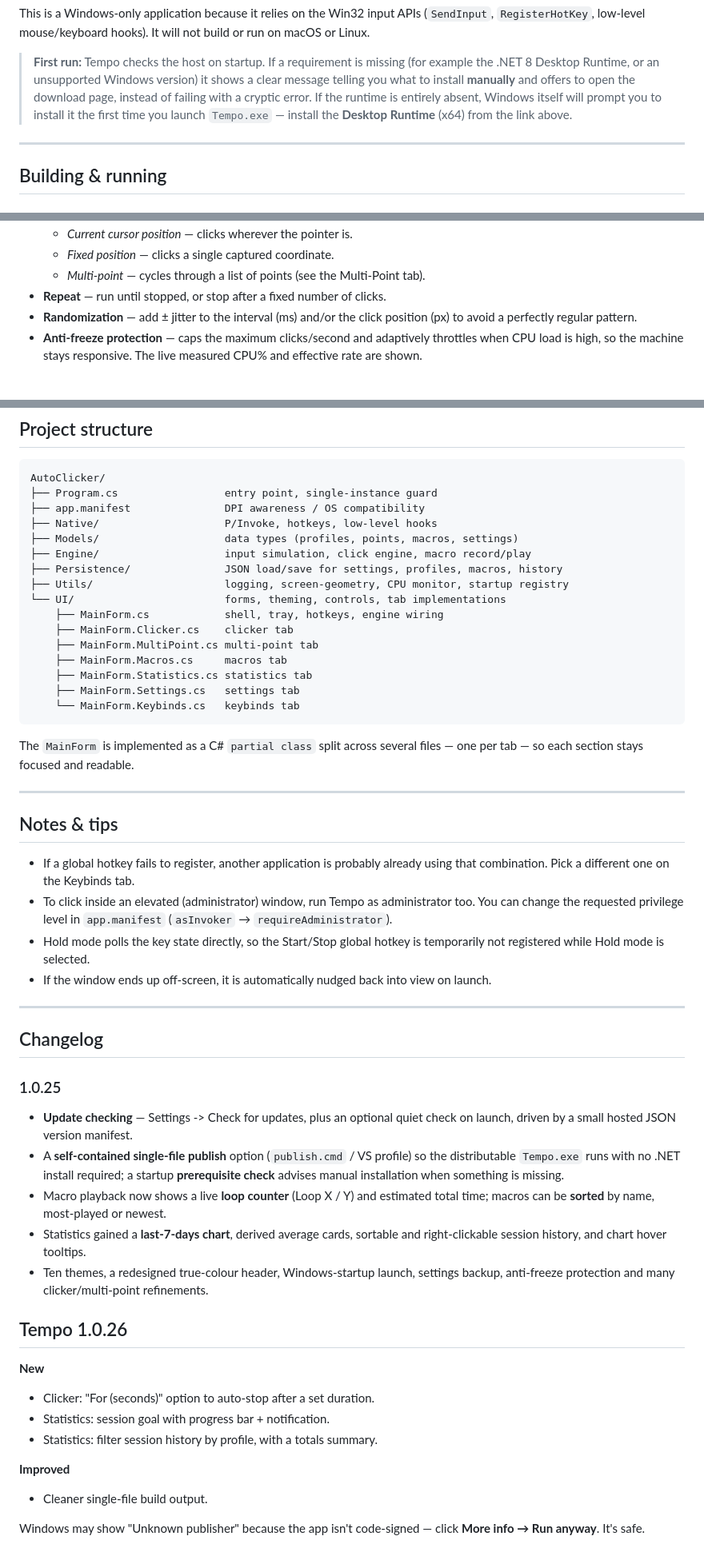
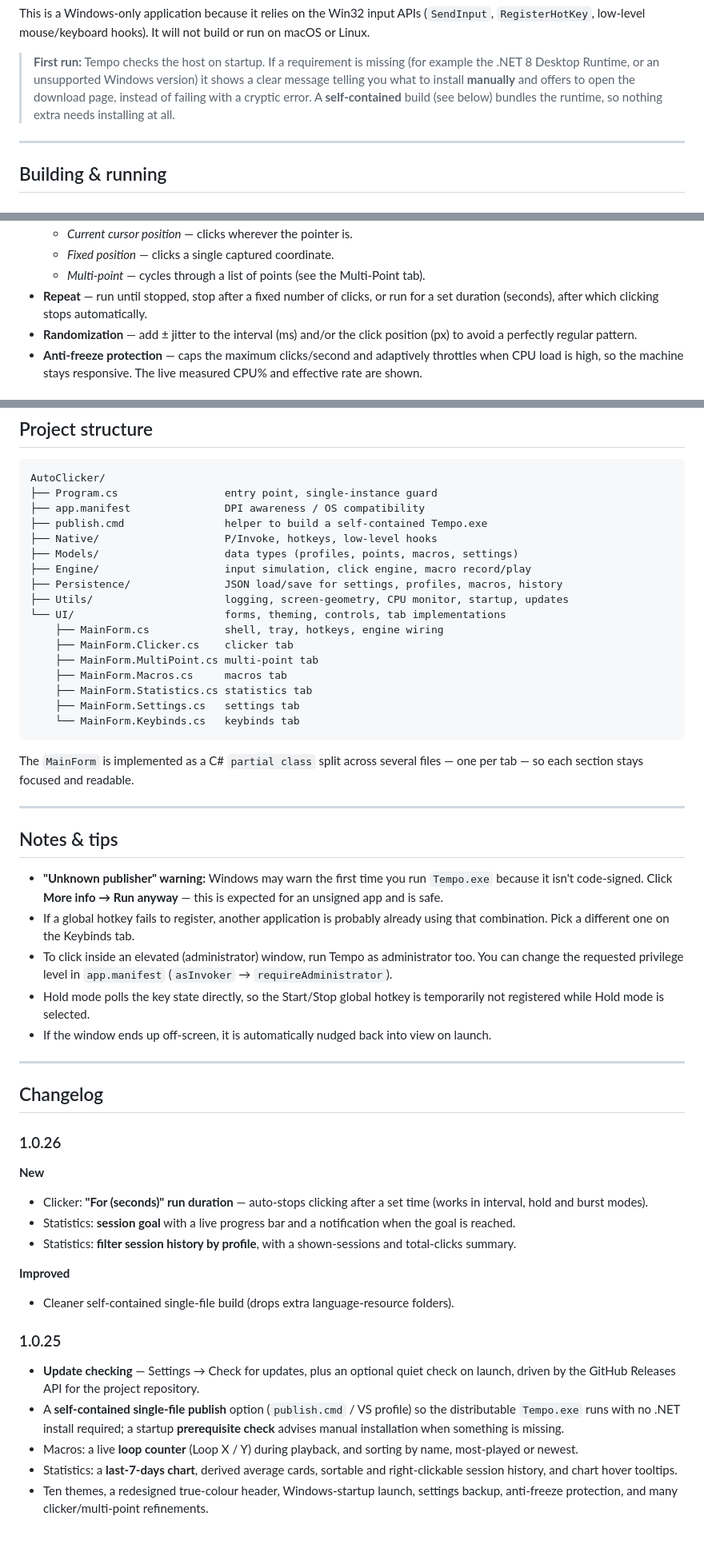
Before and after one commit to justcamop555-pixel/Tempo, a Markdown page: README.md, 3 parts joined by grey strips. Shown at 80% size. Drawn GitHub-style.

```diff
--- a/README.md
+++ b/README.md
@@ -28,10 +29,9 @@ build or run on macOS or Linux.
 > **First run:** Tempo checks the host on startup. If a requirement is missing
 > (for example the .NET 8 Desktop Runtime, or an unsupported Windows version) it
 > shows a clear message telling you what to install **manually** and offers to
-> open the download page, instead of failing with a cryptic error. If the
-> runtime is entirely absent, Windows itself will prompt you to install it the
-> first time you launch `Tempo.exe` — install the **Desktop Runtime** (x64) from
-> the link above.
+> open the download page, instead of failing with a cryptic error. A
+> **self-contained** build (see below) bundles the runtime, so nothing extra
+> needs installing at all.
 
 ---
 
@@ -102,7 +102,8 @@ startup check explains how to install it manually.
   - *Current cursor position* — clicks wherever the pointer is.
   - *Fixed position* — clicks a single captured coordinate.
   - *Multi-point* — cycles through a list of points (see the Multi-Point tab).
-- **Repeat** — run until stopped, or stop after a fixed number of clicks.
+- **Repeat** — run until stopped, stop after a fixed number of clicks, or run
+  for a set duration (seconds), after which clicking stops automatically.
 - **Randomization** — add ± jitter to the interval (ms) and/or the click
   position (px) to avoid a perfectly regular pattern.
 - **Anti-freeze protection** — caps the maximum clicks/second and adaptively
@@ -246,11 +253,12 @@ Deleting these files resets the app to defaults.
 AutoClicker/
 ├── Program.cs                 entry point, single-instance guard
 ├── app.manifest               DPI awareness / OS compatibility
+├── publish.cmd                helper to build a self-contained Tempo.exe
 ├── Native/                    P/Invoke, hotkeys, low-level hooks
 ├── Models/                    data types (profiles, points, macros, settings)
 ├── Engine/                    input simulation, click engine, macro record/play
 ├── Persistence/               JSON load/save for settings, profiles, macros, history
-├── Utils/                     logging, screen-geometry, CPU monitor, startup registry
+├── Utils/                     logging, screen-geometry, CPU monitor, startup, updates
 └── UI/                        forms, theming, controls, tab implementations
     ├── MainForm.cs            shell, tray, hotkeys, engine wiring
     ├── MainForm.Clicker.cs    clicker tab
@@ -268,6 +276,9 @@ files — one per tab — so each section stays focused and readable.
 
 ## Notes & tips
 
+- **"Unknown publisher" warning:** Windows may warn the first time you run
+  `Tempo.exe` because it isn't code-signed. Click **More info → Run anyway** —
+  this is expected for an unsigned app and is safe.
 - If a global hotkey fails to register, another application is probably already
   using that combination. Pick a different one on the Keybinds tab.
 - To click inside an elevated (administrator) window, run Tempo as
@@ -282,27 +293,28 @@ files — one per tab — so each section stays focused and readable.
 
 ## Changelog
 
+### 1.0.26
+**New**
+- Clicker: **"For (seconds)" run duration** — auto-stops clicking after a set
+  time (works in interval, hold and burst modes).
+- Statistics: **session goal** with a live progress bar and a notification when
+  the goal is reached.
+- Statistics: **filter session history by profile**, with a shown-sessions and
+  total-clicks summary.
+
+**Improved**
+- Cleaner self-contained single-file build (drops extra language-resource
+  folders).
+
 ### 1.0.25
-- **Update checking** — Settings -> Check for updates, plus an optional quiet
-  check on launch, driven by a small hosted JSON version manifest.
-- A **self-contained single-file publish** option (`publish.cmd` / VS profile) so
-  the distributable `Tempo.exe` runs with no .NET install required; a startup
+- **Update checking** — Settings → Check for updates, plus an optional quiet
+  check on launch, driven by the GitHub Releases API for the project repository.
+- A **self-contained single-file publish** option (`publish.cmd` / VS profile)
+  so the distributable `Tempo.exe` runs with no .NET install required; a startup
   **prerequisite check** advises manual installation when something is missing.
-- Macro playback now shows a live **loop counter** (Loop X / Y) and estimated
-  total time; macros can be **sorted** by name, most-played or newest.
-- Statistics gained a **last-7-days chart**, derived average cards, sortable and
+- Macros: a live **loop counter** (Loop X / Y) during playback, and sorting by
+  name, most-played or newest.
+- Statistics: a **last-7-days chart**, derived average cards, sortable and
   right-clickable session history, and chart hover tooltips.
 - Ten themes, a redesigned true-colour header, Windows-startup launch, settings
-  backup, anti-freeze protection and many clicker/multi-point refinements.
-
-## Tempo 1.0.26
-
-**New**
-- Clicker: "For (seconds)" option to auto-stop after a set duration.
-- Statistics: session goal with progress bar + notification.
-- Statistics: filter session history by profile, with a totals summary.
-
-**Improved**
-- Cleaner single-file build output.
-
-Windows may show "Unknown publisher" because the app isn't code-signed — click **More info → Run anyway**. It's safe.
+  backup, anti-freeze protection, and many clicker/multi-point refinements.
```
Also changed, not shown: other parts of README.md (+25 -18 lines).
